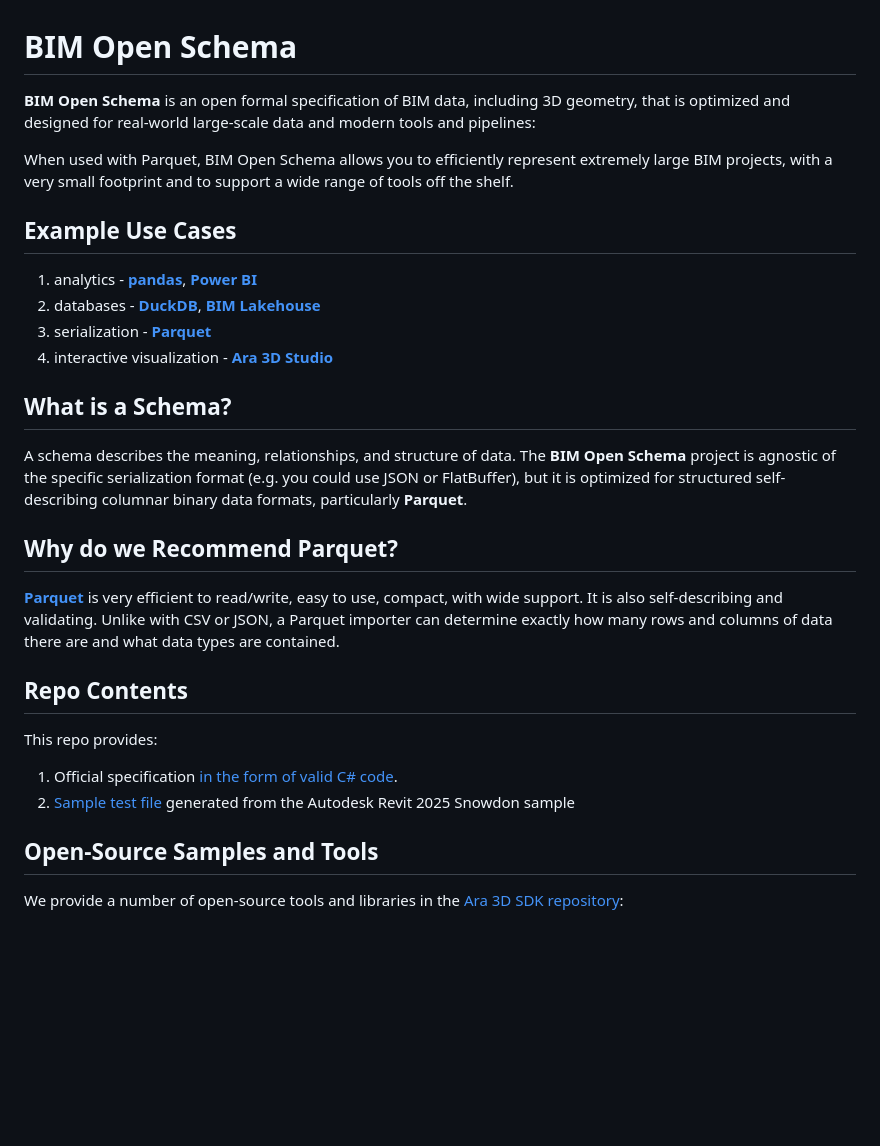
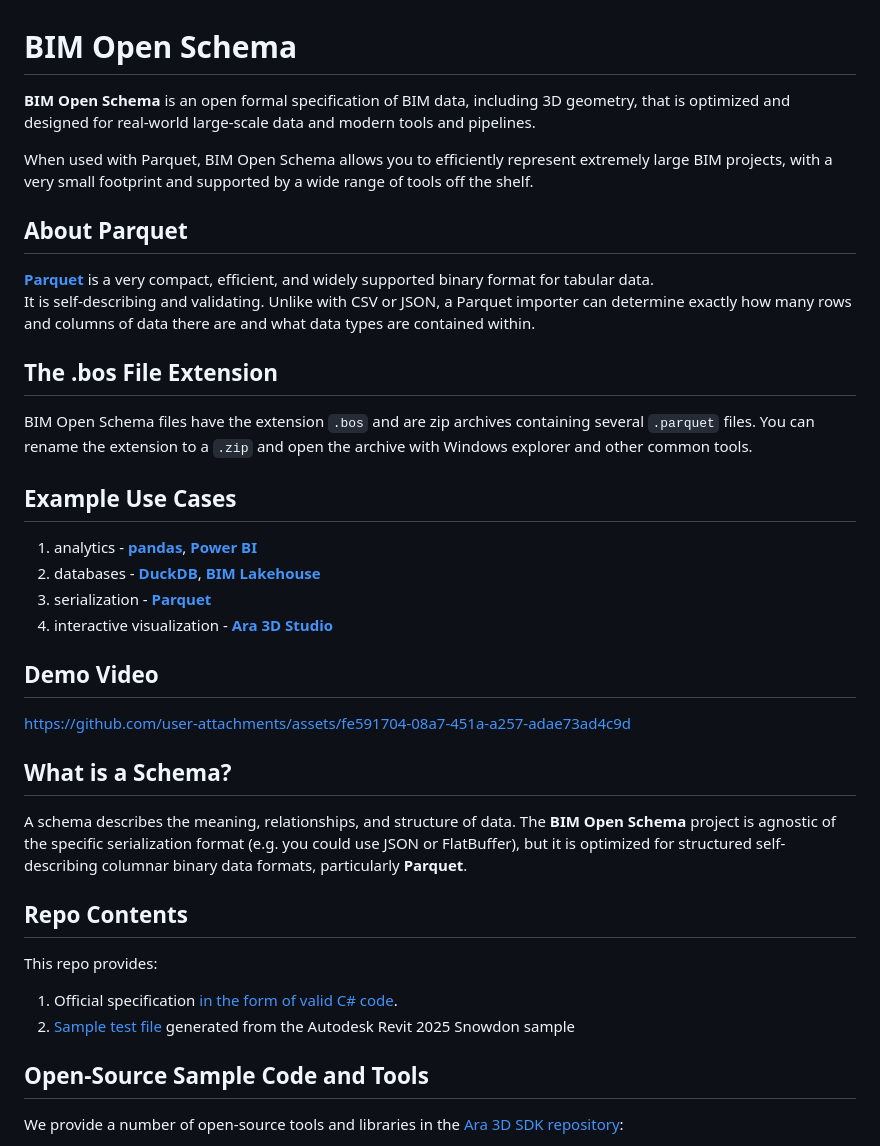
Before and after one commit to ara3d/bim-open-schema, a Markdown page: README.md, the part around one of its changes. Rendered like a GitHub page; blank space fills up the shorter version.

Commit message:
Enhance README with Parquet and file extension details
Updated README.md to improve clarity and add sections on Parquet and .bos file extension.

```diff
--- a/README.md
+++ b/README.md
@@ -1,9 +1,21 @@
 # BIM Open Schema
 
-**BIM Open Schema** is an open formal specification of BIM data, including 3D geometry, that is optimized and designed for real-world large-scale data and modern tools and pipelines:
+**BIM Open Schema** is an open formal specification of BIM data, including 3D geometry, that is optimized and designed for real-world large-scale
+data and modern tools and pipelines.
 
 When used with Parquet, BIM Open Schema allows you to efficiently represent extremely large BIM projects, with a very small footprint
-and to support a wide range of tools off the shelf.
+and supported by a wide range of tools off the shelf.
+
+## About Parquet
+
+[**Parquet**](https://parquet.apache.org/) is a very compact, efficient, and widely supported binary format for tabular data.
+It is self-describing and validating. Unlike with CSV or JSON, a Parquet importer can determine exactly how many rows and columns of data
+there are and what data types are contained within.
+
+## The .bos File Extension
+
+BIM Open Schema files have the extension `.bos` and are zip archives containing several `.parquet` files.
+You can rename the extension to a `.zip` and open the archive with Windows explorer and other common tools.
 
 ## Example Use Cases
 
@@ -12,15 +24,14 @@ and to support a wide range of tools off the shelf.
 3. serialization - [**Parquet**](https://parquet.apache.org/)
 4. interactive visualization - [**Ara 3D Studio**](https://github.com/ara3d/ara3d-studio)
 
+## Demo Video
+
+https://github.com/user-attachments/assets/fe591704-08a7-451a-a257-adae73ad4c9d
+
 ## What is a Schema?
 
 A schema describes the meaning, relationships, and structure of data. The **BIM Open Schema** project is agnostic of the specific serialization format
 (e.g. you could use JSON or FlatBuffer), but it is optimized for structured self-describing columnar binary data formats, particularly **Parquet**.
-
-## Why do we Recommend Parquet?
-
-[**Parquet**](https://parquet.apache.org/) is very efficient to read/write, easy to use, compact, with wide support. It is also self-describing and validating.
-Unlike with CSV or JSON, a Parquet importer can determine exactly how many rows and columns of data there are and what data types are contained.
 
 ## Repo Contents
 
@@ -29,7 +40,7 @@ This repo provides:
 1. Official specification [in the form of valid C# code](https://github.com/ara3d/bim-open-schema/blob/main/spec).
 2. [Sample test file](https://github.com/ara3d/bim-open-schema/tree/main/data/examples) generated from the Autodesk Revit 2025 Snowdon sample
 
-## Open-Source Samples and Tools
+## Open-Source Sample Code and Tools
 
 We provide a number of open-source tools and libraries in the [Ara 3D SDK repository](https://github.com/ara3d/ara3d-sdk):
 
```
Also changed, not shown: other parts of README.md (+25 -3 lines).
